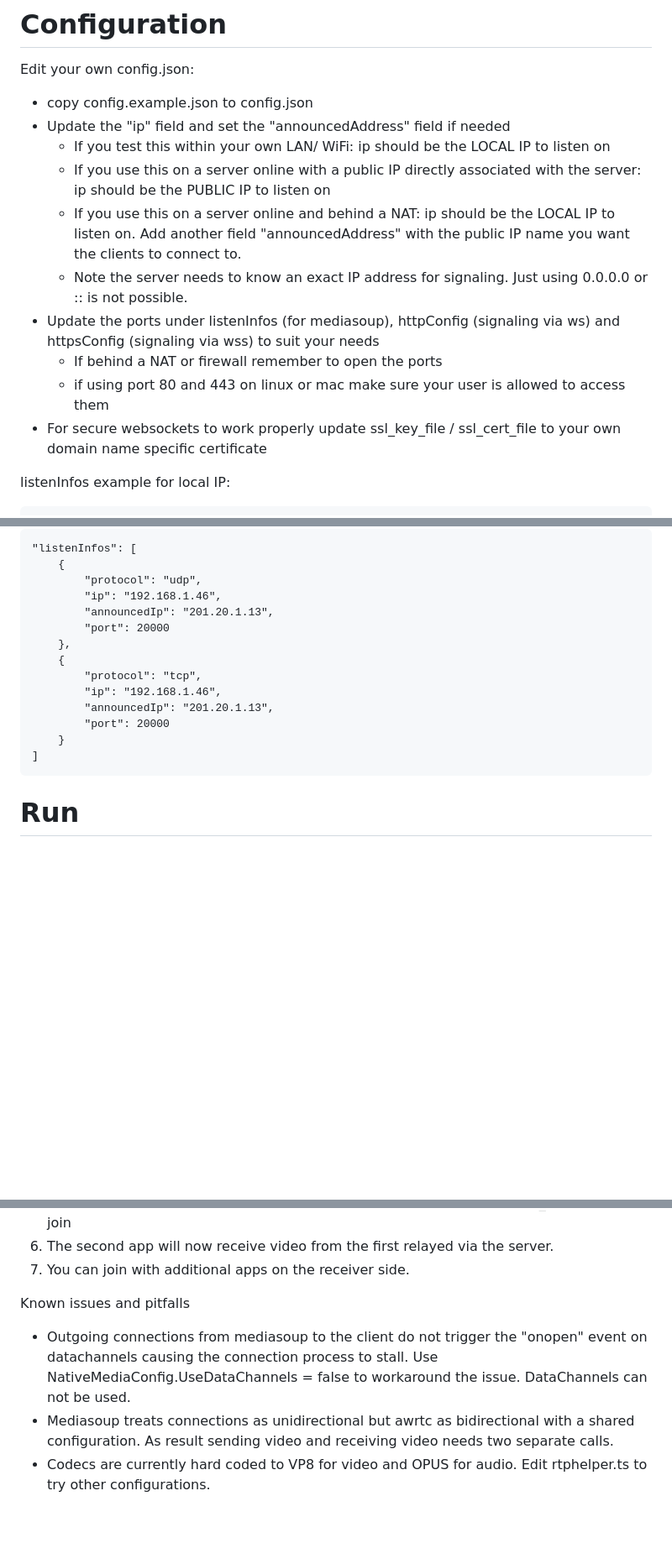
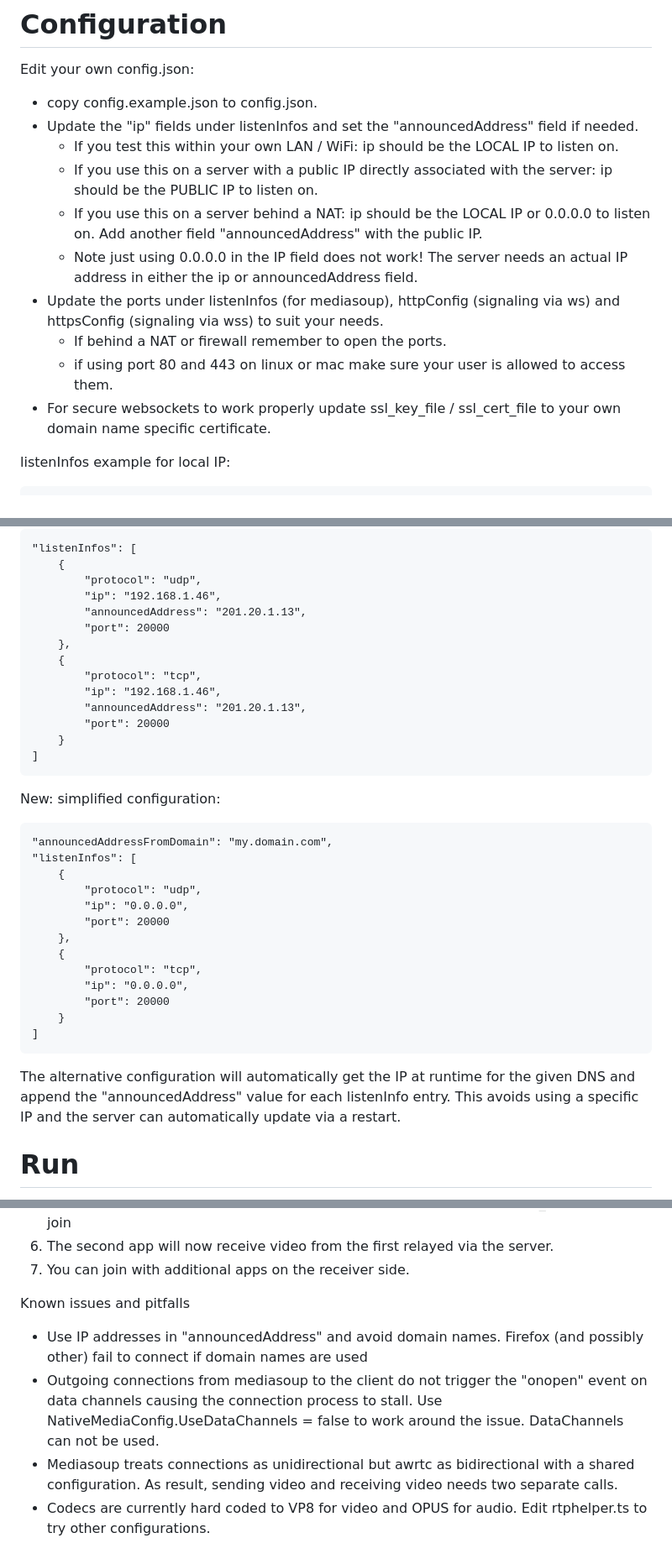
Before and after one commit to because-why-not/awrtc_mediasoup, a Markdown page: README.md, 3 parts joined by grey strips. Shown at 84% size. GitHub-like rendering; blank space fills up the shorter version.

```diff
--- a/README.md
+++ b/README.md
@@ -23,16 +23,16 @@ From bash / cmd:
 # Configuration
 
 Edit your own config.json:
-* copy config.example.json to config.json
-* Update the "ip" field and set the "announcedAddress" field if needed
-  * If you test this within your own LAN/ WiFi: ip should be the LOCAL IP to listen on
-  * If you use this on a server online with a public IP directly associated with the server: ip should be the PUBLIC IP to listen on
-  * If you use this on a server online and behind a NAT: ip should be the LOCAL IP to listen on. Add another field "announcedAddress" with the public IP name you want the clients to connect to.
-  * Note the server needs to know an exact IP address for signaling. Just using 0.0.0.0 or :: is not possible.
-* Update the ports under listenInfos (for mediasoup), httpConfig (signaling via ws) and httpsConfig (signaling via wss) to suit your needs
-  * If behind a NAT or firewall remember to open the ports
-  * if using port 80 and 443 on linux or mac make sure your user is allowed to access them
-* For secure websockets to work properly update ssl_key_file / ssl_cert_file to your own domain name specific certificate
+* copy config.example.json to config.json.
+* Update the "ip" fields under listenInfos and set the "announcedAddress" field if needed.
+  * If you test this within your own LAN / WiFi: ip should be the LOCAL IP to listen on.
+  * If you use this on a server with a public IP directly associated with the server: ip should be the PUBLIC IP to listen on.
+  * If you use this on a server behind a NAT: ip should be the LOCAL IP or 0.0.0.0 to listen on. Add another field "announcedAddress" with the public IP.
+  * Note just using 0.0.0.0 in the IP field does not work! The server needs an actual IP address in either the ip or announcedAddress field.
+* Update the ports under listenInfos (for mediasoup), httpConfig (signaling via ws) and httpsConfig (signaling via wss) to suit your needs.
+  * If behind a NAT or firewall remember to open the ports.
+  * if using port 80 and 443 on linux or mac make sure your user is allowed to access them.
+* For secure websockets to work properly update ssl_key_file / ssl_cert_file to your own domain name specific certificate.
 
 listenInfos example for local IP:
 
@@ -55,16 +55,34 @@ listenInfos example for local IP + public IP behind a NAT:
         {
             "protocol": "udp",
             "ip": "192.168.1.46",
-            "announcedIp": "201.20.1.13",
+            "announcedAddress": "201.20.1.13",
             "port": 20000
         },
         {
             "protocol": "tcp",
             "ip": "192.168.1.46",
-            "announcedIp": "201.20.1.13",
+            "announcedAddress": "201.20.1.13",
             "port": 20000
         }
     ]
+
+New: simplified configuration:
+
+    "announcedAddressFromDomain": "my.domain.com",
+    "listenInfos": [
+        {
+            "protocol": "udp",
+            "ip": "0.0.0.0",
+            "port": 20000
+        },
+        {
+            "protocol": "tcp",
+            "ip": "0.0.0.0",
+            "port": 20000
+        }
+    ]
+The alternative configuration will automatically get the IP at runtime for the given DNS and append the "announcedAddress"
+value for each listenInfo entry. This avoids using a specific IP and the server can automatically update via a restart.
 
 
 # Run
@@ -89,6 +107,7 @@ or wss://yourdomain.com:YOUR_WSS_PORT/relay
 
 Known issues and pitfalls
 
-* Outgoing connections from mediasoup to the client do not trigger the "onopen" event on datachannels causing the connection process to stall. Use NativeMediaConfig.UseDataChannels = false to workaround the issue. DataChannels can not be used.
-* Mediasoup treats connections as unidirectional but awrtc as bidirectional with a shared configuration. As result sending video and receiving video needs two separate calls.
+* Use IP addresses in "announcedAddress" and avoid domain names. Firefox (and possibly other) fail to connect if domain names are used
+* Outgoing connections from mediasoup to the client do not trigger the "onopen" event on data channels causing the connection process to stall. Use NativeMediaConfig.UseDataChannels = false to work around the issue. DataChannels can not be used.
+* Mediasoup treats connections as unidirectional but awrtc as bidirectional with a shared configuration. As result, sending video and receiving video needs two separate calls.
 * Codecs are currently hard coded to VP8 for video and OPUS for audio. Edit rtphelper.ts to try other configurations.
```
